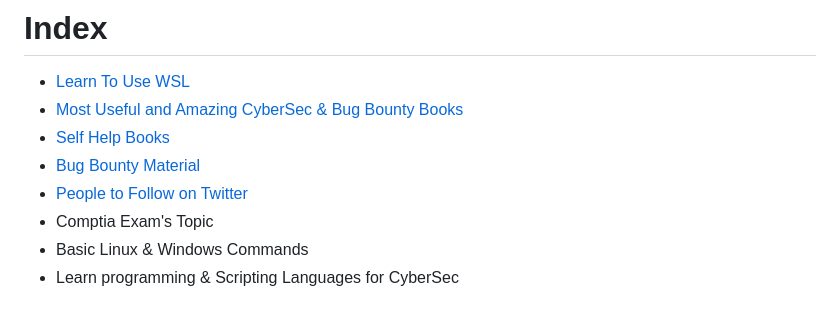
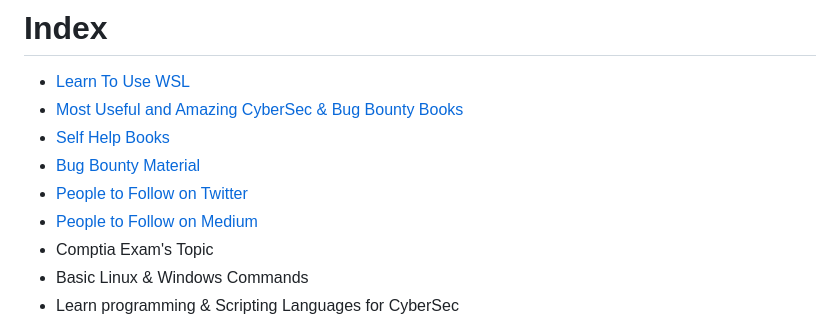
Before and after one commit to Raunaksplanet/My-CyberSecurity-Store, a Markdown page: README.md, the part around the change printed below. GitHub-like rendering.

```diff
--- a/README.md
+++ b/README.md
@@ -9,6 +9,7 @@
 - [Self Help Books](#self-help-books)
 - [Bug Bounty Material](#bug-bounty-material)
 - [People to Follow on Twitter](#people-to-Follow-on-Twitter)
+- [People to Follow on Medium](#people-to-Follow-on-Medium)
 - Comptia Exam's Topic
 - Basic Linux & Windows Commands
 - Learn programming & Scripting Languages for CyberSec
```
Also changed, not shown: other parts of README.md (+57 -0 lines).
